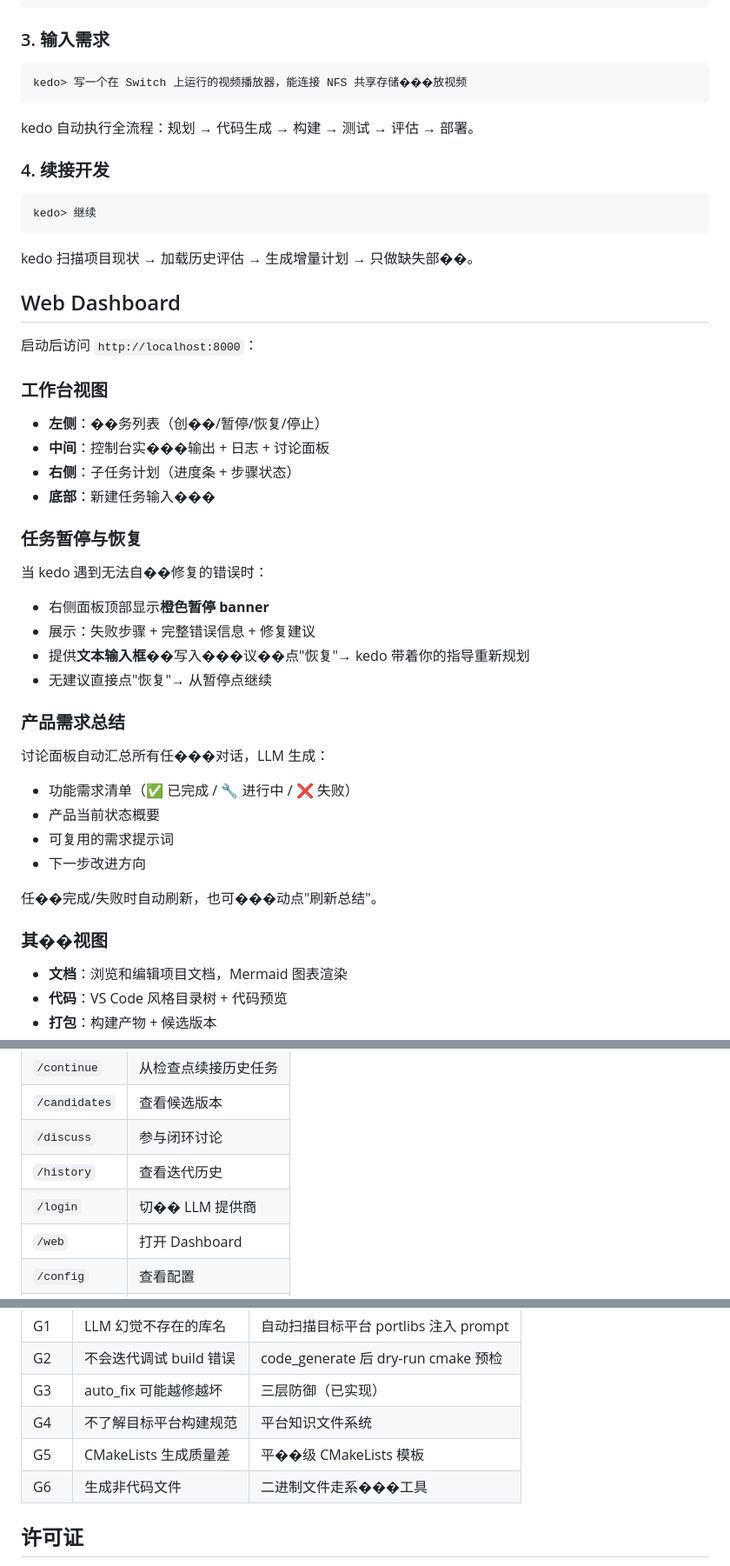
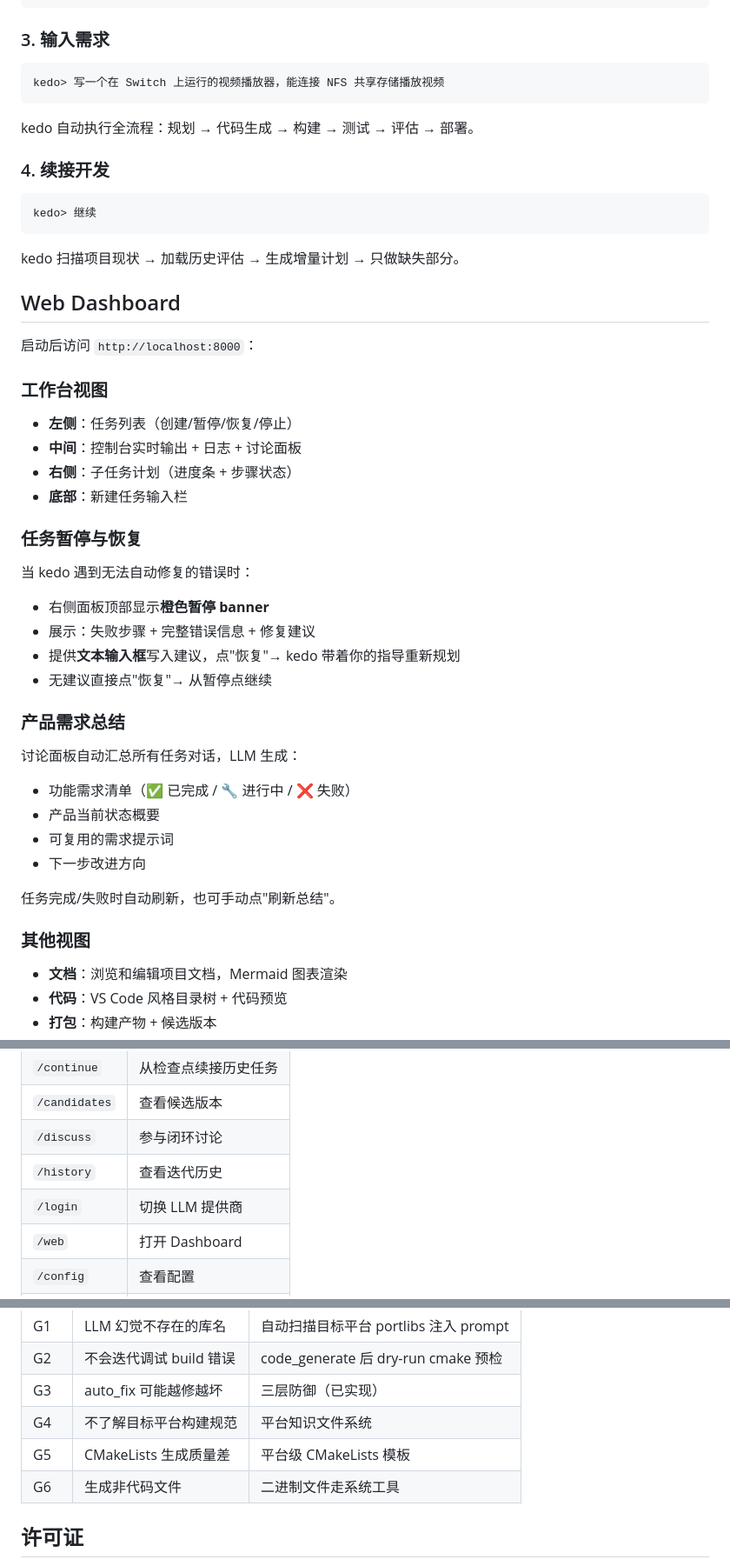
Before and after one commit to maorin/kedo, a Markdown page: README.md, 3 parts joined by grey strips. Shown at 87% size. Drawn GitHub-style.

````diff
--- a/README.md
+++ b/README.md
@@ -69,7 +69,7 @@ kedo --port 9000 --provider kimi
 ### 3. 输入需求
 
 ```
-kedo> 写一个在 Switch 上运行的视频播放器，能连接 NFS 共享存储���放视频
+kedo> 写一个在 Switch 上运行的视频播放器，能连接 NFS 共享存储播放视频
 ```
 
 kedo 自动执行全流程：规划 → 代码生成 → 构建 → 测试 → 评估 → 部署。
@@ -80,35 +80,35 @@ kedo 自动执行全流程：规划 → 代码生成 → 构建 → 测试 →
 kedo> 继续
 ```
 
-kedo 扫描项目现状 → 加载历史评估 → 生成增量计划 → 只做缺失部��。
+kedo 扫描项目现状 → 加载历史评估 → 生成增量计划 → 只做缺失部分。
 
 ## Web Dashboard
 
 启动后访问 `http://localhost:8000`：
 
 ### 工作台视图
-- **左侧**：��务列表（创��/暂停/恢复/停止）
-- **中间**：控制台实���输出 + 日志 + 讨论面板
+- **左侧**：任务列表（创建/暂停/恢复/停止）
+- **中间**：控制台实时输出 + 日志 + 讨论面板
 - **右侧**：子任务计划（进度条 + 步骤状态）
-- **底部**：新建任务输入���
+- **底部**：新建任务输入栏
 
 ### 任务暂停与恢复
-当 kedo 遇到无法自��修复的错误时：
+当 kedo 遇到无法自动修复的错误时：
 - 右侧面板顶部显示**橙色暂停 banner**
 - 展示：失败步骤 + 完整错误信息 + 修复建议
-- 提供**文本输入框**��写入���议��点"恢复"→ kedo 带着你的指导重新规划
+- 提供**文本输入框**写入建议，点"恢复"→ kedo 带着你的指导重新规划
 - 无建议直接点"恢复"→ 从暂停点继续
 
 ### 产品需求总结
-讨论面板自动汇总所有任���对话，LLM 生成：
+讨论面板自动汇总所有任务对话，LLM 生成：
 - 功能需求清单（✅ 已完成 / 🔧 进行中 / ❌ 失败）
 - 产品当前状态概要
 - 可复用的需求提示词
 - 下一步改进方向
 
-任��完成/失败时自动刷新，也可���动点"刷新总结"。
+任务完成/失败时自动刷新，也可手动点"刷新总结"。
 
-### 其��视图
+### 其他视图
 - **文档**：浏览和编辑项目文档，Mermaid 图表渲染
 - **代码**：VS Code 风格目录树 + 代码预览
 - **打包**：构建产物 + 候选版本
@@ -177,7 +177,7 @@ auto_fix 流程：
 | `/candidates` | 查看候选版本 |
 | `/discuss` | 参与闭环讨论 |
 | `/history` | 查看迭代历史 |
-| `/login` | 切�� LLM 提供商 |
+| `/login` | 切换 LLM 提供商 |
 | `/web` | 打开 Dashboard |
 | `/config` | 查看配置 |
 | `/quit` | 退出 |
@@ -288,8 +288,8 @@ kedo 在交叉编译等不熟悉的平台上存在以下能力差距（[详细
 | G2 | 不会迭代调试 build 错误 | code_generate 后 dry-run cmake 预检 |
 | G3 | auto_fix 可能越修越坏 | 三层防御（已实现） |
 | G4 | 不了解目标平台构建规范 | 平台知识文件系统 |
-| G5 | CMakeLists 生成质量差 | 平��级 CMakeLists 模板 |
-| G6 | 生成非代码文件 | 二进制文件走系���工具 |
+| G5 | CMakeLists 生成质量差 | 平台级 CMakeLists 模板 |
+| G6 | 生成非代码文件 | 二进制文件走系统工具 |
 
 ## 许可证
 
````
Also changed, not shown: other parts of README.md (+16 -16 lines).
